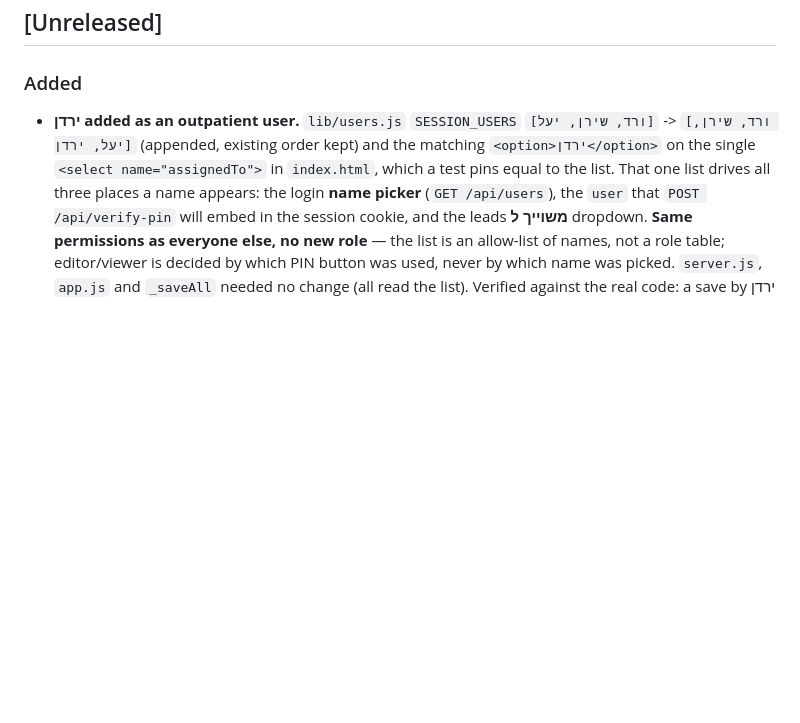
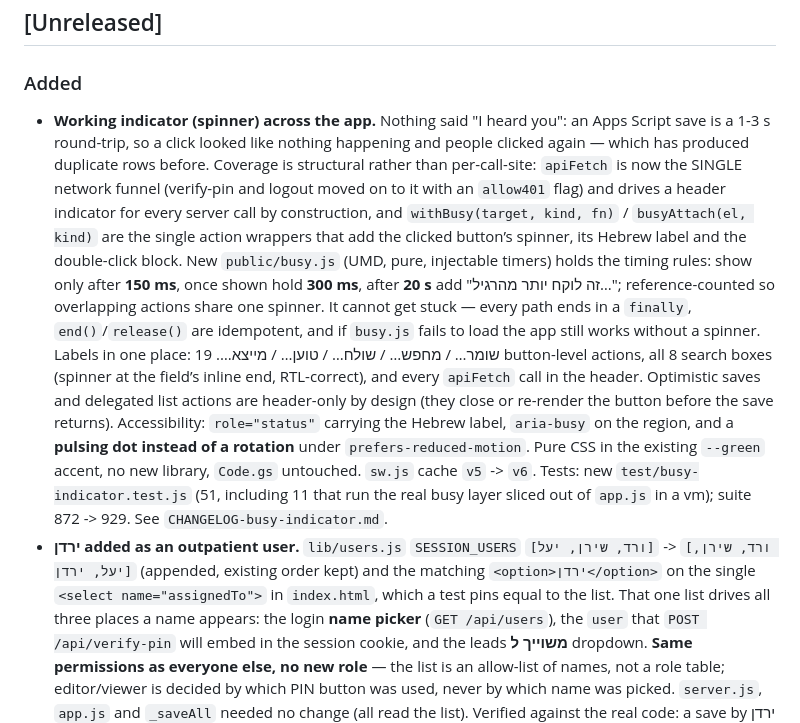
Before and after one commit to sandrabrayer/ezone-outpatient, a Markdown page: CHANGELOG.md, the part around the change. Rendered like a GitHub page; blank space fills up the shorter version.

```diff
--- a/CHANGELOG.md
+++ b/CHANGELOG.md
@@ -6,6 +6,31 @@ Format loosely follows [Keep a Changelog](https://keepachangelog.com/).
 ## [Unreleased]
 
 ### Added
+- **Working indicator (spinner) across the app.** Nothing said "I heard
+  you": an Apps Script save is a 1-3 s round-trip, so a click looked like
+  nothing happening and people clicked again — which has produced duplicate
+  rows before. Coverage is structural rather than per-call-site: `apiFetch`
+  is now the SINGLE network funnel (verify-pin and logout moved on to it with
+  an `allow401` flag) and drives a header indicator for every server call by
+  construction, and `withBusy(target, kind, fn)` / `busyAttach(el, kind)` are
+  the single action wrappers that add the clicked button’s spinner, its
+  Hebrew label and the double-click block. New `public/busy.js` (UMD, pure,
+  injectable timers) holds the timing rules: show only after **150 ms**, once
+  shown hold **300 ms**, after **20 s** add "זה לוקח יותר מהרגיל…";
+  reference-counted so overlapping actions share one spinner. It cannot get
+  stuck — every path ends in a `finally`, `end()`/`release()` are idempotent,
+  and if `busy.js` fails to load the app still works without a spinner.
+  Labels in one place: שומר… / מחפש… / שולח… / טוען… / מייצא…. 19
+  button-level actions, all 8 search boxes (spinner at the field’s inline
+  end, RTL-correct), and every `apiFetch` call in the header. Optimistic
+  saves and delegated list actions are header-only by design (they close or
+  re-render the button before the save returns). Accessibility:
+  `role="status"` carrying the Hebrew label, `aria-busy` on the region, and a
+  **pulsing dot instead of a rotation** under `prefers-reduced-motion`. Pure
+  CSS in the existing `--green` accent, no new library, `Code.gs` untouched.
+  `sw.js` cache `v5` -> `v6`. Tests: new `test/busy-indicator.test.js` (51,
+  including 11 that run the real busy layer sliced out of `app.js` in a vm);
+  suite 872 -> 929. See `CHANGELOG-busy-indicator.md`.
 - **ירדן added as an outpatient user.** `lib/users.js` `SESSION_USERS`
   `[ורד, שירן, יעל]` -> `[ורד, שירן, יעל, ירדן]` (appended, existing order
   kept) and the matching `<option>ירדן</option>` on the single
```
Also changed, not shown: CHANGELOG-busy-indicator.md (added, +197 -0 lines), README.md (+38 -0 lines).
